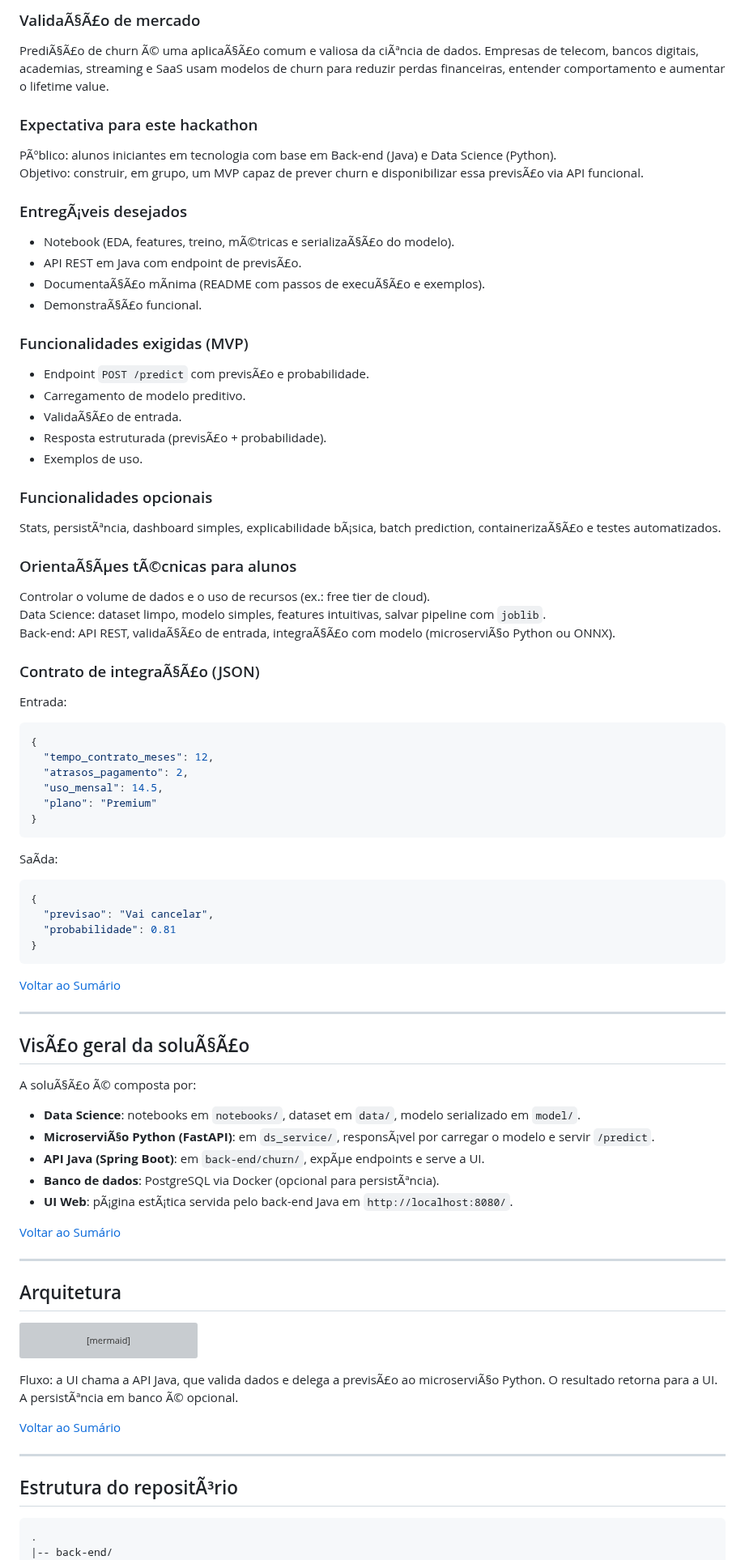
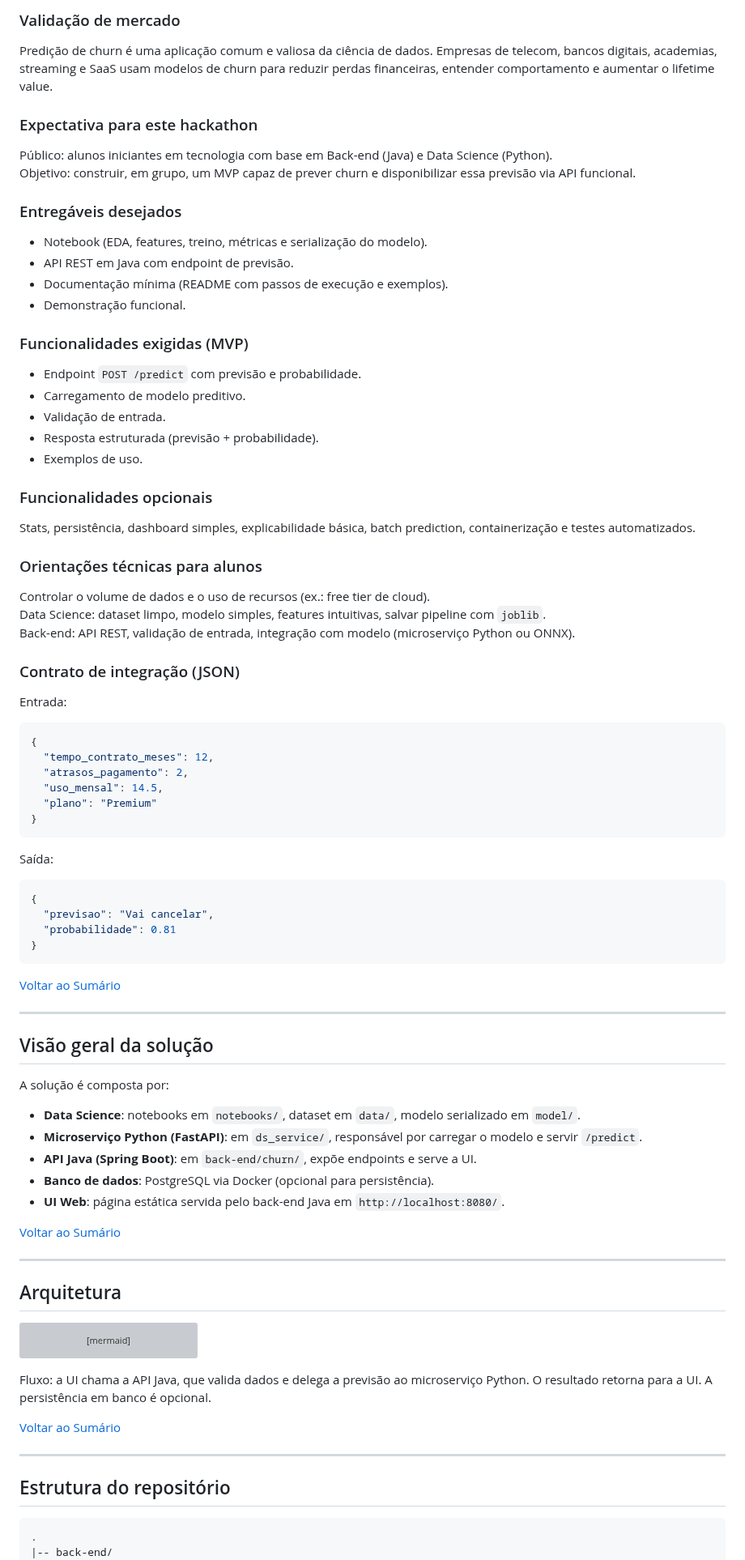
Before and after one commit to brodyandre/churninsight-nocountry, a Markdown page: README.md, the part around one of its changes. Shown at 81% size. GitHub-like rendering; grey boxes are pictures that could not be loaded.

````diff
--- a/README.md
+++ b/README.md
@@ -106,33 +107,33 @@ Toda empresa que vende por assinatura ou contrato recorrente sofre com cancelame
 
-### ValidaÃ§Ã£o de mercado
-PrediÃ§Ã£o de churn Ã© uma aplicaÃ§Ã£o comum e valiosa da ciÃªncia de dados. Empresas de telecom, bancos digitais, academias, streaming e SaaS usam modelos de churn para reduzir perdas financeiras, entender comportamento e aumentar o lifetime value.
+### Validação de mercado
+Predição de churn é uma aplicação comum e valiosa da ciência de dados. Empresas de telecom, bancos digitais, academias, streaming e SaaS usam modelos de churn para reduzir perdas financeiras, entender comportamento e aumentar o lifetime value.
 
 ### Expectativa para este hackathon
-PÃºblico: alunos iniciantes em tecnologia com base em Back-end (Java) e Data Science (Python).
-Objetivo: construir, em grupo, um MVP capaz de prever churn e disponibilizar essa previsÃ£o via API funcional.
+Público: alunos iniciantes em tecnologia com base em Back-end (Java) e Data Science (Python).
+Objetivo: construir, em grupo, um MVP capaz de prever churn e disponibilizar essa previsão via API funcional.
 
-### EntregÃ¡veis desejados
-- Notebook (EDA, features, treino, mÃ©tricas e serializaÃ§Ã£o do modelo).
-- API REST em Java com endpoint de previsÃ£o.
-- DocumentaÃ§Ã£o mÃ­nima (README com passos de execuÃ§Ã£o e exemplos).
-- DemonstraÃ§Ã£o funcional.
+### Entregáveis desejados
+- Notebook (EDA, features, treino, métricas e serialização do modelo).
+- API REST em Java com endpoint de previsão.
+- Documentação mínima (README com passos de execução e exemplos).
+- Demonstração funcional.
 
 ### Funcionalidades exigidas (MVP)
-- Endpoint `POST /predict` com previsÃ£o e probabilidade.
+- Endpoint `POST /predict` com previsão e probabilidade.
 - Carregamento de modelo preditivo.
-- ValidaÃ§Ã£o de entrada.
-- Resposta estruturada (previsÃ£o + probabilidade).
+- Validação de entrada.
+- Resposta estruturada (previsão + probabilidade).
 - Exemplos de uso.
 
 ### Funcionalidades opcionais
-Stats, persistÃªncia, dashboard simples, explicabilidade bÃ¡sica, batch prediction, containerizaÃ§Ã£o e testes automatizados.
+Stats, persistência, dashboard simples, explicabilidade básica, batch prediction, containerização e testes automatizados.
 
-### OrientaÃ§Ãµes tÃ©cnicas para alunos
+### Orientações técnicas para alunos
 Controlar o volume de dados e o uso de recursos (ex.: free tier de cloud).
 Data Science: dataset limpo, modelo simples, features intuitivas, salvar pipeline com `joblib`.
-Back-end: API REST, validaÃ§Ã£o de entrada, integraÃ§Ã£o com modelo (microserviÃ§o Python ou ONNX).
+Back-end: API REST, validação de entrada, integração com modelo (microserviço Python ou ONNX).
 
-### Contrato de integraÃ§Ã£o (JSON)
+### Contrato de integração (JSON)
 Entrada:
 ```json
 {
@@ -143,7 +144,7 @@ Entrada:
 }
 ```
 
-SaÃ­da:
+Saída:
 ```json
 {
   "previsao": "Vai cancelar",
@@ -155,13 +156,13 @@ SaÃ­da:
 
 ---
 
-## VisÃ£o geral da soluÃ§Ã£o
+## Visão geral da solução
 
-A soluÃ§Ã£o Ã© composta por:
+A solução é composta por:
 
 - **Data Science**: notebooks em `notebooks/`, dataset em `data/`, modelo serializado em `model/`.
-- **MicroserviÃ§o Python (FastAPI)**: em `ds_service/`, responsÃ¡vel por carregar o modelo e servir `/predict`.
-- **API Java (Spring Boot)**: em `back-end/churn/`, expÃµe endpoints e serve a UI.
-- **Banco de dados**: PostgreSQL via Docker (opcional para persistÃªncia).
-- **UI Web**: pÃ¡gina estÃ¡tica servida pelo back-end Java em `http://localhost:8080/`.
+- **Microserviço Python (FastAPI)**: em `ds_service/`, responsável por carregar o modelo e servir `/predict`.
+- **API Java (Spring Boot)**: em `back-end/churn/`, expõe endpoints e serve a UI.
+- **Banco de dados**: PostgreSQL via Docker (opcional para persistência).
+- **UI Web**: página estática servida pelo back-end Java em `http://localhost:8080/`.
 
@@ -180,5 +181,5 @@ graph LR
   NOTE["Notebooks / data"] --> MODEL
 ```
 
-Fluxo: a UI chama a API Java, que valida dados e delega a previsÃ£o ao microserviÃ§o Python. O resultado retorna para a UI. A persistÃªncia em banco Ã© opcional.
+Fluxo: a UI chama a API Java, que valida dados e delega a previsão ao microserviço Python. O resultado retorna para a UI. A persistência em banco é opcional.
 
@@ -186,7 +187,7 @@ Fluxo: a UI chama a API Java, que valida dados e delega a previsÃ£o ao microse
 
 ---
 
-## Estrutura do repositÃ³rio
+## Estrutura do repositório
 
 ```text
 .
````
Also changed, not shown: other parts of README.md (+57 -58 lines).
